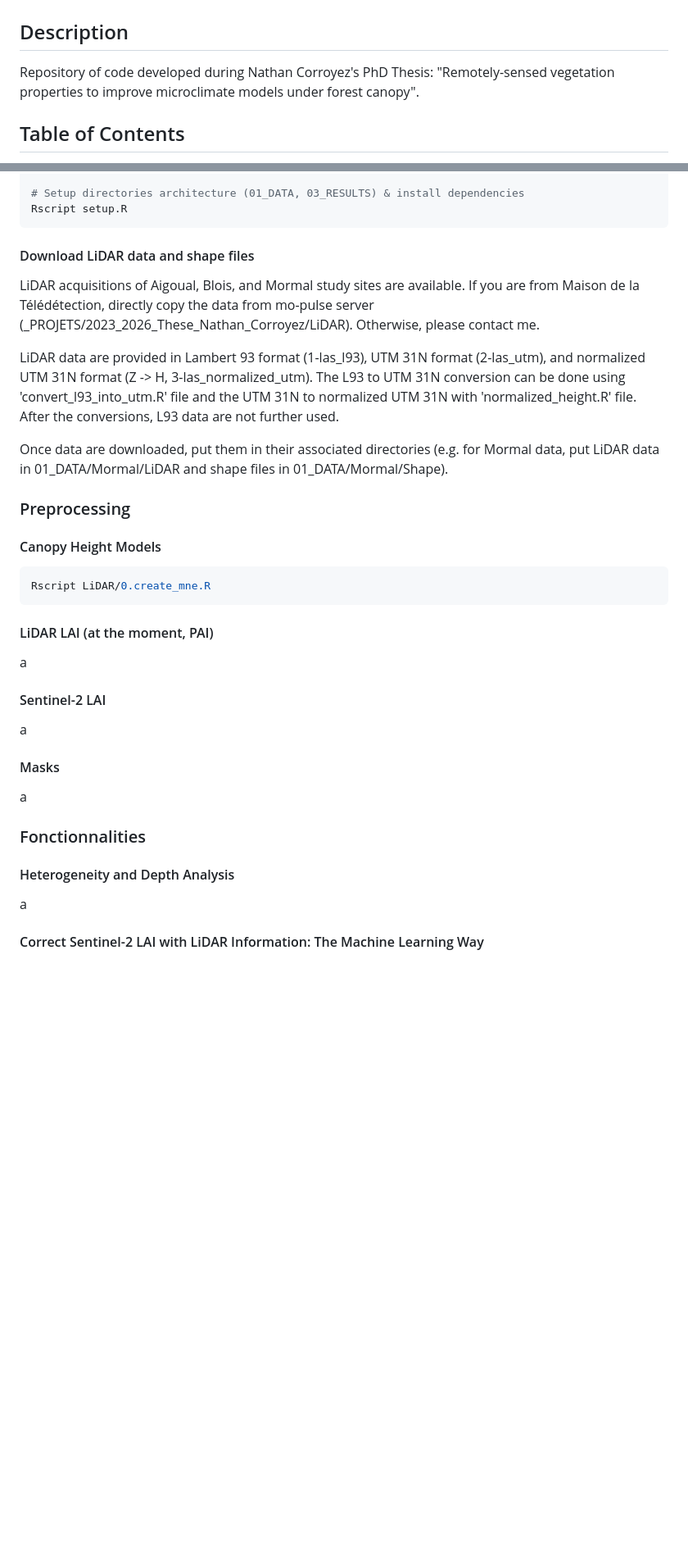
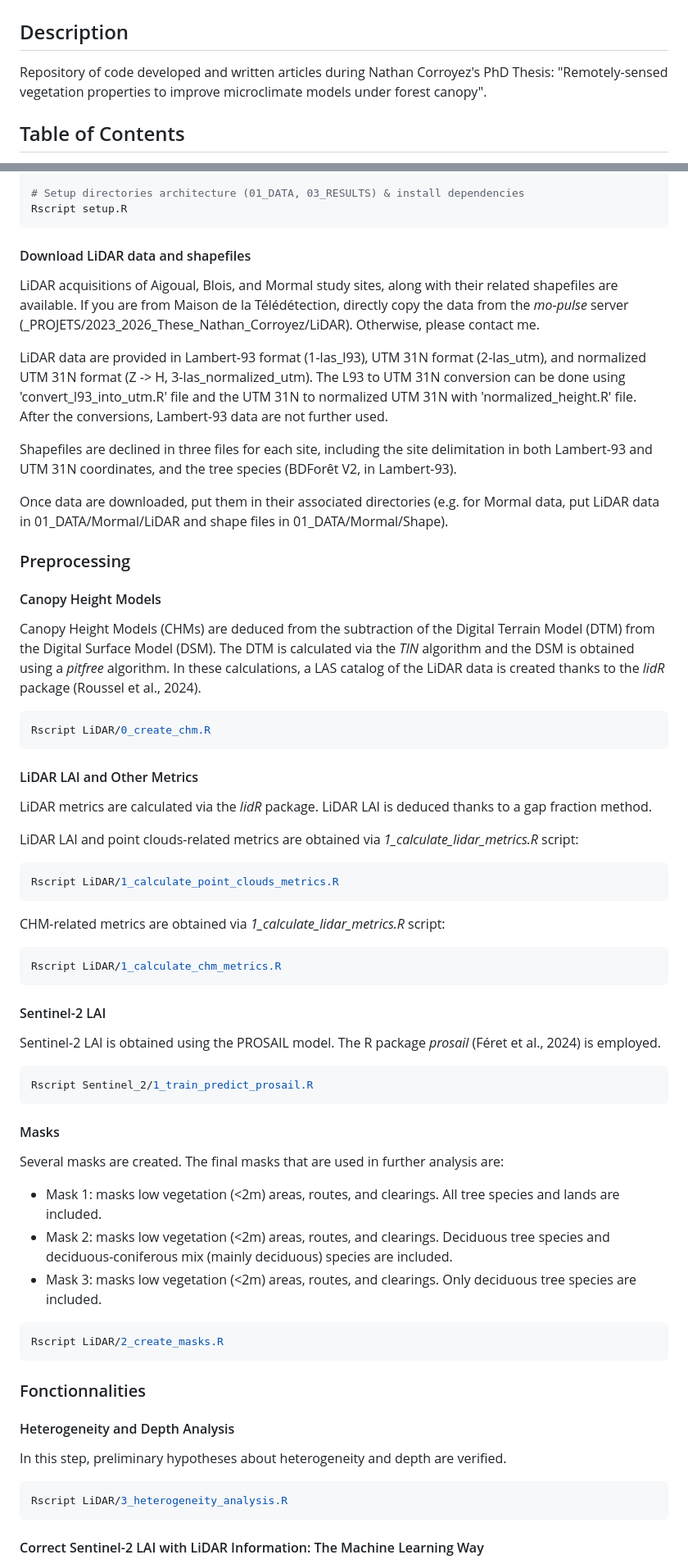
Before and after one commit to ncorroyez/ncorroyez_thesis_code, a Markdown page: README.md, 2 parts joined by grey strips. Shown at 82% size. Rendered like a GitHub page; blank space fills up the shorter version.

````diff
--- a/README.md
+++ b/README.md
@@ -2,7 +2,7 @@
 
 ## Description
 
-Repository of code developed during Nathan Corroyez's PhD Thesis: "Remotely-sensed vegetation properties to improve microclimate models under forest canopy".
+Repository of code developed and written articles during Nathan Corroyez's PhD Thesis: "Remotely-sensed vegetation properties to improve microclimate models under forest canopy".
 
 ## Table of Contents
 
@@ -28,12 +28,14 @@ cd ncorroyez_thesis_code
 Rscript setup.R
 ```
 
-#### Download LiDAR data and shape files
+#### Download LiDAR data and shapefiles
 
-LiDAR acquisitions of Aigoual, Blois, and Mormal study sites are available.
-If you are from Maison de la Télédétection, directly copy the data from mo-pulse server (_PROJETS/2023_2026_These_Nathan_Corroyez/LiDAR). Otherwise, please contact me.
+LiDAR acquisitions of Aigoual, Blois, and Mormal study sites, along with their related shapefiles are available.
+If you are from Maison de la Télédétection, directly copy the data from the _mo-pulse_ server (_PROJETS/2023_2026_These_Nathan_Corroyez/LiDAR). Otherwise, please contact me.
 
-LiDAR data are provided in Lambert 93 format (1-las_l93), UTM 31N format (2-las_utm), and normalized UTM 31N format (Z -> H, 3-las_normalized_utm). The L93 to UTM 31N conversion can be done using 'convert_l93_into_utm.R' file and the UTM 31N to normalized UTM 31N with 'normalized_height.R' file. After the conversions, L93 data are not further used.
+LiDAR data are provided in Lambert-93 format (1-las_l93), UTM 31N format (2-las_utm), and normalized UTM 31N format (Z -> H, 3-las_normalized_utm). The L93 to UTM 31N conversion can be done using 'convert_l93_into_utm.R' file and the UTM 31N to normalized UTM 31N with 'normalized_height.R' file. After the conversions, Lambert-93 data are not further used.
+
+Shapefiles are declined in three files for each site, including the site delimitation in both Lambert-93 and UTM 31N coordinates, and the tree species (BDForêt V2, in Lambert-93).
 
 Once data are downloaded, put them in their associated directories (e.g. for Mormal data, put LiDAR data in 01_DATA/Mormal/LiDAR and shape files in 01_DATA/Mormal/Shape).
 
@@ -41,26 +43,53 @@ Once data are downloaded, put them in their associated directories (e.g. for Mor
 
 #### Canopy Height Models
 
+Canopy Height Models (CHMs) are deduced from the subtraction of the Digital Terrain Model (DTM) from the Digital Surface Model (DSM). The DTM is calculated via the _TIN_ algorithm and the DSM is obtained using a _pitfree_ algorithm. In these calculations, a LAS catalog of the LiDAR data is created thanks to the _lidR_ package (Roussel et al., 2024).
+
 ```bash
-Rscript LiDAR/0.create_mne.R
+Rscript LiDAR/0_create_chm.R
 ```
 
-#### LiDAR LAI (at the moment, PAI)
+#### LiDAR LAI and Other Metrics
 
-a
+LiDAR metrics are calculated via the _lidR_ package. LiDAR LAI is deduced thanks to a gap fraction method.
+
+LiDAR LAI and point clouds-related metrics are obtained via _1_calculate_lidar_metrics.R_ script:
+```bash
+Rscript LiDAR/1_calculate_point_clouds_metrics.R
+```
+
+CHM-related metrics are obtained via _1_calculate_lidar_metrics.R_ script:
+```bash
+Rscript LiDAR/1_calculate_chm_metrics.R
+```
 
 #### Sentinel-2 LAI
 
-a
+Sentinel-2 LAI is obtained using the PROSAIL model. The R package _prosail_ (Féret et al., 2024) is employed.
+
+```bash
+Rscript Sentinel_2/1_train_predict_prosail.R
+```
 
 #### Masks
 
-a
+Several masks are created. The final masks that are used in further analysis are:
+- Mask 1: masks low vegetation (<2m) areas, routes, and clearings. All tree species and lands are included.
+- Mask 2: masks low vegetation (<2m) areas, routes, and clearings. Deciduous tree species and deciduous-coniferous mix (mainly deciduous) species are included.
+- Mask 3: masks low vegetation (<2m) areas, routes, and clearings. Only deciduous tree species are included.
+
+```bash
+Rscript LiDAR/2_create_masks.R
+```
 
 ### Fonctionnalities
 
 #### Heterogeneity and Depth Analysis
 
-a
+In this step, preliminary hypotheses about heterogeneity and depth are verified.
+
+```bash
+Rscript LiDAR/3_heterogeneity_analysis.R
+```
 
 #### Correct Sentinel-2 LAI with LiDAR Information: The Machine Learning Way
````
Also changed, not shown: other parts of README.md (+10 -1 lines).
